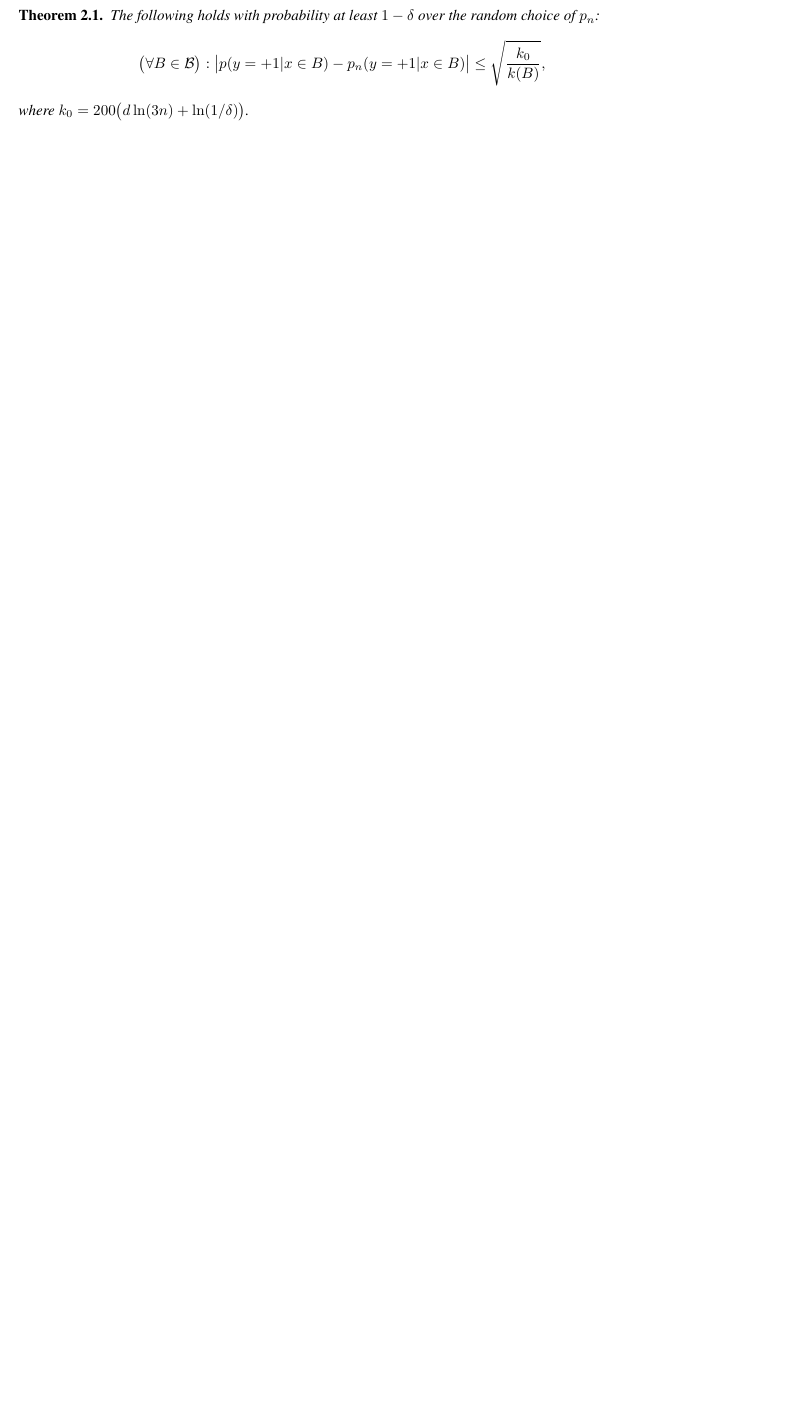
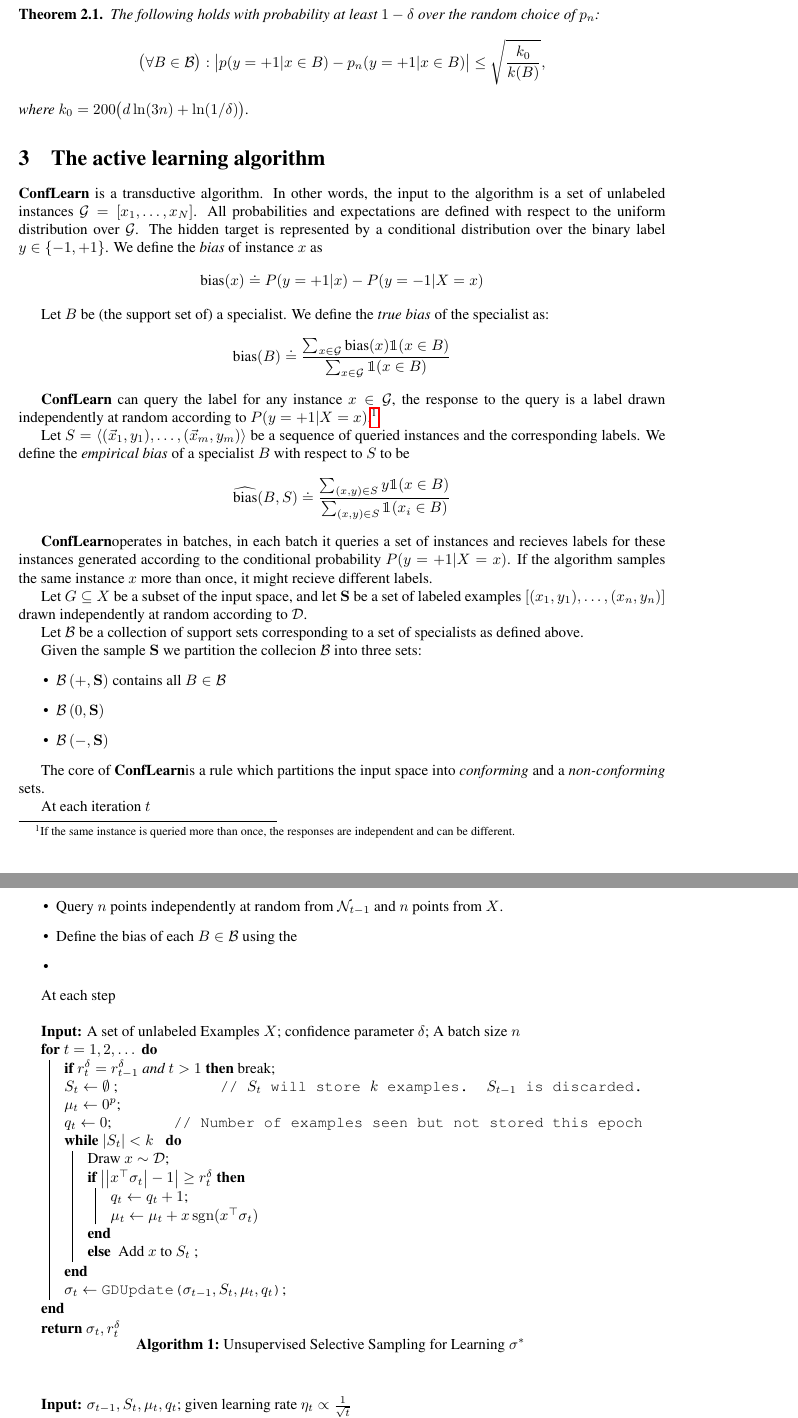
Before and after one commit to yoavfreund/GameTheoreticConfidence, a LaTeX document (ActiveBalls/ActiveBalls3.tex): part of page 2 of 11 before the commit and two parts of pages 2 and 3 of 13 after it, the two joined at a grey line, cut so that both start at the same text, the shorter picture padded with empty space. Compiled offline with pdfLaTeX.

Commit message:
Midway through describing the algorithm

```diff
--- a/ActiveBalls/ActiveBalls3.tex
+++ b/ActiveBalls/ActiveBalls3.tex
@@ -117,7 +117,7 @@
 \newcommand{\lrsetb}[1]{\left\{#1\right\}}
 
 \newcommand{\corr}{\mbox{corr}}
-\newcommand{\ones}[1]{\mathbbm{1}^{#1}}
+\newcommand{\ones}{\mathbbm{1}}
 \newcommand{\vA}{\mathbf{A}}
 \newcommand{\va}{\mathbf{a}}
 \newcommand{\vd}{\mathbf{d}}
@@ -258,3 +280,117 @@ p_n(y=+1 \vert x \in B) \bigr\rvert \leq \sqrt{\frac{k_0}{k(B)}},\]
 where $k_0 =200\bigl(d\ln(3n) + \ln(1/\delta)\bigr)$.
 \end{theorem}
 
+\section{The active learning algorithm}
+
+\newcommand{\ActiveLearn}{{\bf ConfLearn}}
+\newcommand{\universe}{{\cal G}}
+
+\ActiveLearn\  is a transductive algorithm. In other words, the input
+to the algorithm is a set of unlabeled instances $\universe =
+[x_1,\ldots,x_N]$. All probabilities and expectations are defined with
+respect to the uniform distribution over $\universe$. The hidden
+target is represented by a conditional distribution over the binary label
+$y \in \{-1,+1\}$. We define the {\em bias} of instance $x$ as
+\[
+\bias(x) \doteq P(y=+1|x) - P(y=-1|X=x)
+\]
+
+Let $B$ be (the support set of) a specialist. We define the {\em true
+  bias} of the specialist as:
+\[
+\bias(B) \doteq \frac{\sum_{x \in \universe} \bias(x) \ones(x \in
+  B)}{\sum_{x \in \universe} \ones(x \in B)}
+\]
+
+\ActiveLearn\ can query the label for any instance $x \in \universe$, the
+response to the query is a label drawn independently at random
+according to $P(y=+1 | X=x)$.\footnote{If the same instance is queried
+  more than once, the responses are independent and can be different.}
+
+Let $\samp= \left\langle (\x_1,y_1),\ldots,(\x_m,y_m) \right\rangle$ be a sequence
+of queried instances and the corresponding labels. We define the {\em
+  empirical bias} of a specialist $B$ with respect to $\samp$ to be
+\[
+\ebias(B,\samp) \doteq
+\frac{\sum_{(x,y) \in \samp} y \ones(x \in B)}{ \sum_{(x,y) \in \samp} \ones(x_i \in B)}
+\]
+
+\ActiveLearn operates in batches, in each batch it queries a set of
+instances and recieves labels for these instances generated according
+to the conditional probability $P(y=+1 | X=x)$. If the algorithm
+samples the same instance $x$ more than once, it might recieve
+different labels.
+
+\newcommand{\set}{G}
+\newcommand{\sample}[1]{{\mathbf #1}}
+\newcommand{\constr}[3]{#1 \left(#2,\sample{#3}\right)}
+
+Let $\set \subseteq X$ be a subset of the input space, and let
+$\sample{S}$ be a set of labeled examples
+$[(x_1,y_1),\ldots,(x_n,y_n)]$ drawn independently at random according
+to ${\cal D}$.
+
+Let $\cB$ be a collection of support sets corresponding to a set of
+specialists as defined above.
+
+Given the sample $\sample{S}$ we partition the collecion $\cB$ into
+three sets:
+\begin{itemize}
+\item $\constr{\cB}{+}{S}$ contains all $B \in \cB$
+\item $\constr{\cB}{0}{S}$
+\item $\constr{\cB}{-}{S}$
+\end{itemize}
+
+The core of \ActiveLearn is a rule which partitions the input space
+into {\em conforming} and a {\em non-conforming} sets.
+
+\newcommand{\conform}{{\cal C}}
+\newcommand{\nonconform}{{\cal N}}
+
+At each iteration $t$
+\begin{itemize}
+\item Query $n$ points independently at random from
+  $\nonconform_{t-1}$ and $n$ points from $X$.
+\item Define the bias of each $B \in \cB$ using the
+\item
+
+\end{itemize}
+
+At each step
+\begin{algorithm2e}[htp]
+\label{alg:unlablearn}
+\SetKwInput{Input}{Given}
+\SetKwInput{Output}{Output}
+\SetKwFunction{StoreExample}{StoreExample}
+\SetKwFunction{GDUpdate}{GDUpdate}
+\SetKwFunction{UpdateRegion}{UpdateRegion}
+
+\KwIn{A set of unlabeled Examples $X$;
+confidence parameter $\delta$; A batch size $n$}
+\For{$t=1,2,\dots$}{
+\lIf{$r_t^\delta = r_{t-1}^\delta$ and $t > 1$}{break}
+$S_t \gets \emptyset$ \tcp*{$S_t$ will store $k$
+    examples. $S_{t-1}$ is discarded.}
+$\mu_t \gets 0^p$\;
+$q_t \gets 0$\tcp*{Number of examples seen but not stored this epoch}
+\While{$|S_t| < k\;\;$}{
+Draw $x \sim \cD$\;
+\If{$\abs{\abs{x^\top \sigma_t} - 1} \geq r_t^\delta$}
+{
+$q_t \gets q_t + 1$\;
+$\mu_t \gets \mu_t + x \sgn(x^\top \sigma_t)$
+}
+{\lElse{  %else
+Add $x$ to $S_t$
+}}
+}
+$\sigma_t \gets \GDUpdate{$\sigma_{t-1}, S_t, \mu_t, q_t$}$\;
+}
+%$\Delta_t^{\delta} \gets \Delta(t,\delta,p,|S_t|+q_t)$\;}
+\Return $\sigma_t, r_t^{\delta}$
+\caption{Unsupervised Selective Sampling for Learning $\sigma^*$}
+\end{algorithm2e}
+\begin{function}
+\label{func:GDUpdate}
+\KwIn{$\sigma_{t-1}, S_t, \mu_t, q_t$; given learning rate $\eta_t \propto \frac{1}{\sqrt{t}}$}
+\KwOut{Best weight vector $\sigma_t$}
@@ -261,2 +403,3 @@ where $k_0 =200\bigl(d\ln(3n) + \ln(1/\delta)\bigr)$.
+\end{function}
 
 \section{Uniform convergence bounds for sepcialists}
```
Also changed, not shown: ActiveBalls/ActiveBalls3.tex (53 more changed lines).
